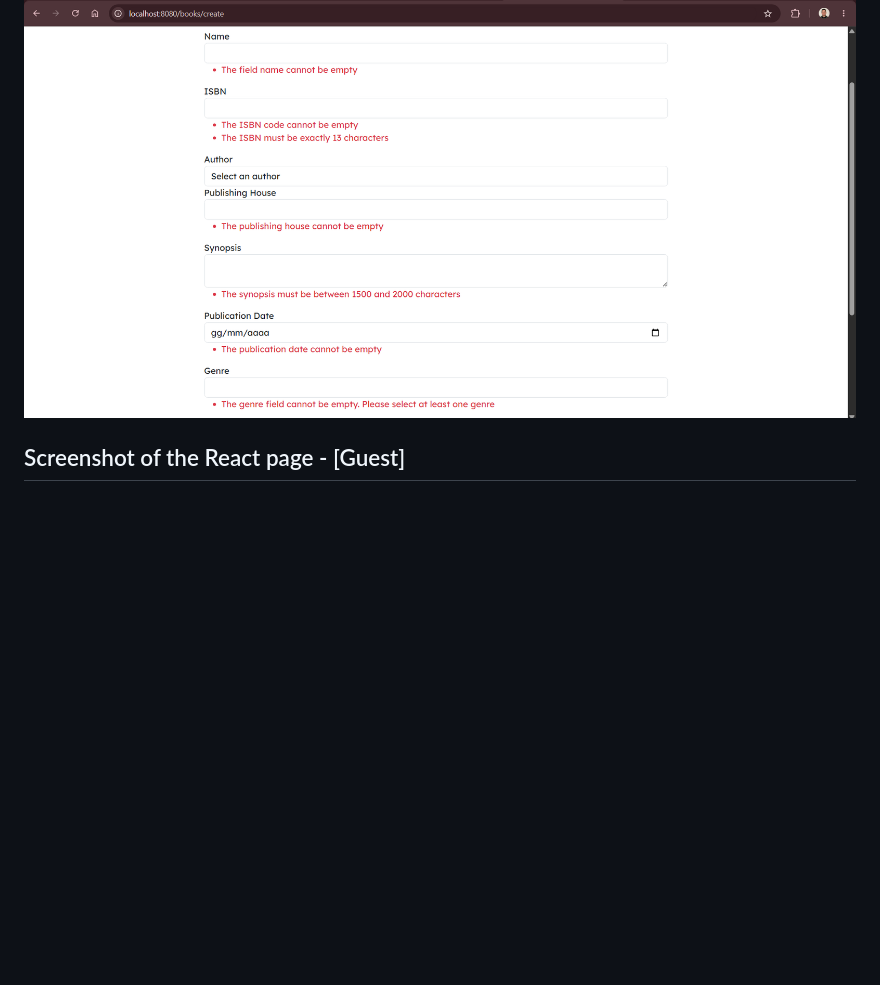
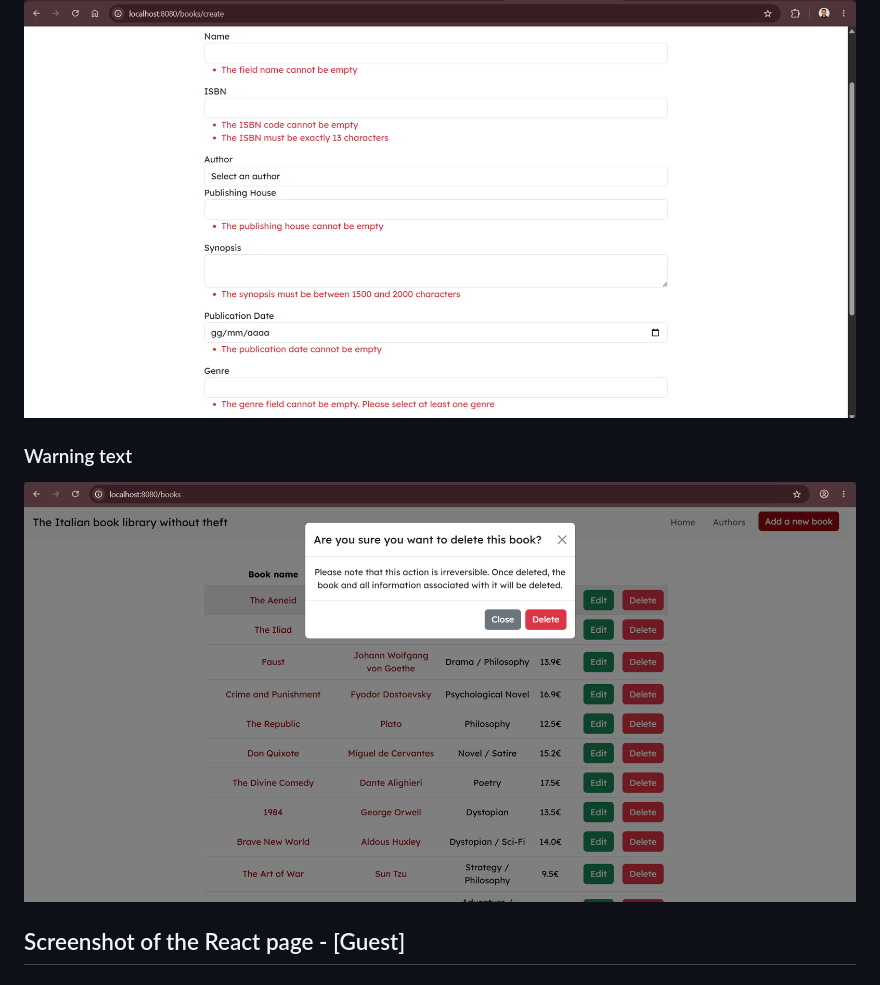
Before and after one commit to StefanoContrino/java-rest-api, a Markdown page: README.md, the part around the change. GitHub-like rendering; pictures changed too: assets/JRA-warning-text.png (added); blank space fills up the shorter version.

Commit message:
Added, in the ReadMe file, an image showing the warning text when you try to delete a book

```diff
--- a/README.md
+++ b/README.md
@@ -44,6 +44,9 @@ The creation page for both authors and books includes error handling for each in
 ### Errors handling
 ![Java-Rest-Api errors-handling](assets/JRA-errors.png)
 
+### Warning text
+![Java-Rest-Api warning-text](assets/JRA-warning-text.png)
+
 ## Screenshot of the React page - [Guest]
 
 ### Library page
```
